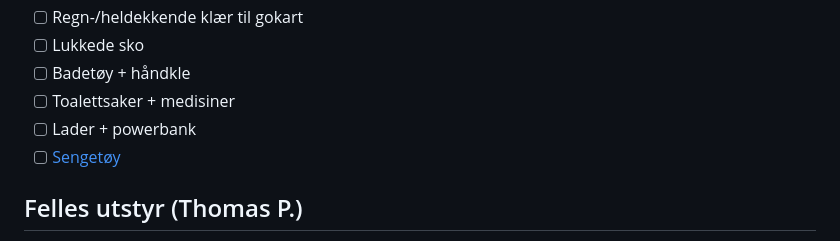
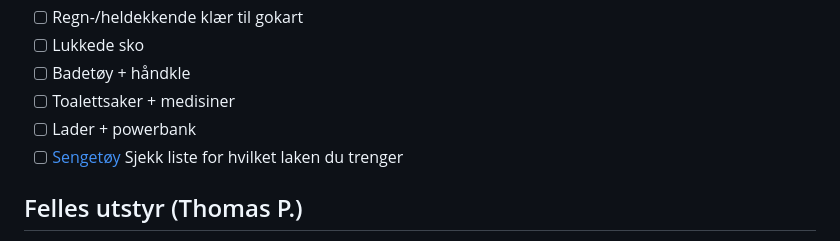
Before and after one commit to ThPehrsen/utdrikningslag_Henrik, a Markdown page: henrikslag_v6_mobile.md, the part around the change. Drawn GitHub-style.

```diff
--- a/henrikslag_v6_mobile.md
+++ b/henrikslag_v6_mobile.md
@@ -54,7 +54,7 @@ Viktig for gokart:
 - [ ] Badetøy + håndkle
 - [ ] Toalettsaker + medisiner
 - [ ] Lader + powerbank
-- [ ] [Sengetøy](romfordeling.html)
+- [ ] [Sengetøy](romfordeling.html) Sjekk liste for hvilket laken du trenger
 
 ## Felles utstyr (Thomas P.)
 
```
